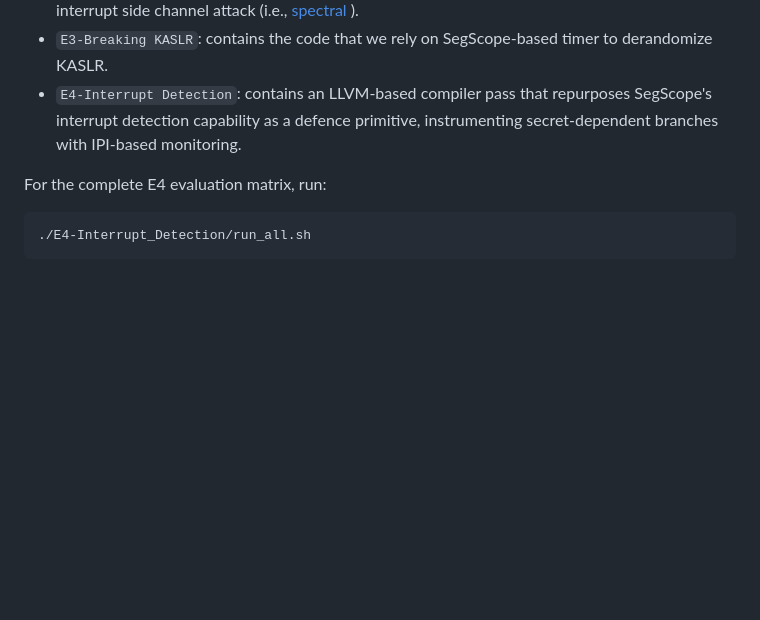
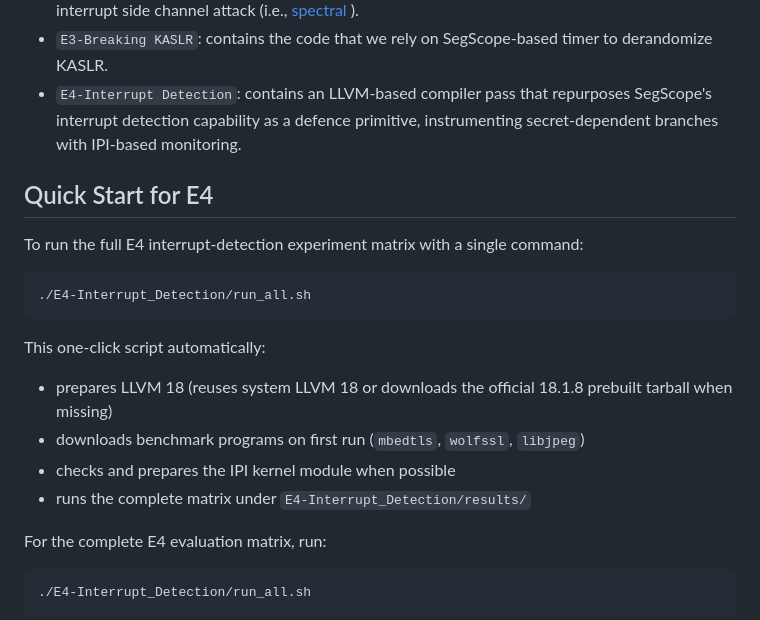
Before and after one commit to zhangxin00/segscope, a Markdown page: README.md, the part around the change. Drawn GitHub-style; blank space fills up the shorter version.

Commit message:
Add E4 quick start instructions
Ultraworked with [Sisyphus](https://github.com/code-yeongyu/oh-my-openagent)

Co-authored-by: Sisyphus <clio-agent@sisyphuslabs.ai>

````diff
--- a/README.md
+++ b/README.md
@@ -47,6 +47,21 @@ This repository contains the following materials:
 * `E3-Breaking KASLR`: contains the code that we rely on SegScope-based timer to derandomize KASLR.
 * `E4-Interrupt Detection`: contains an LLVM-based compiler pass that repurposes SegScope's interrupt detection capability as a defence primitive, instrumenting secret-dependent branches with IPI-based monitoring.
 
+## Quick Start for E4
+
+To run the full E4 interrupt-detection experiment matrix with a single command:
+
+```bash
+./E4-Interrupt_Detection/run_all.sh
+```
+
+This one-click script automatically:
+
+- prepares LLVM 18 (reuses system LLVM 18 or downloads the official 18.1.8 prebuilt tarball when missing)
+- downloads benchmark programs on first run (`mbedtls`, `wolfssl`, `libjpeg`)
+- checks and prepares the IPI kernel module when possible
+- runs the complete matrix under `E4-Interrupt_Detection/results/`
+
 For the complete E4 evaluation matrix, run:
 
 ```bash
````
Also changed, not shown: E4-Interrupt_Detection/README.md (+10 -0 lines).
